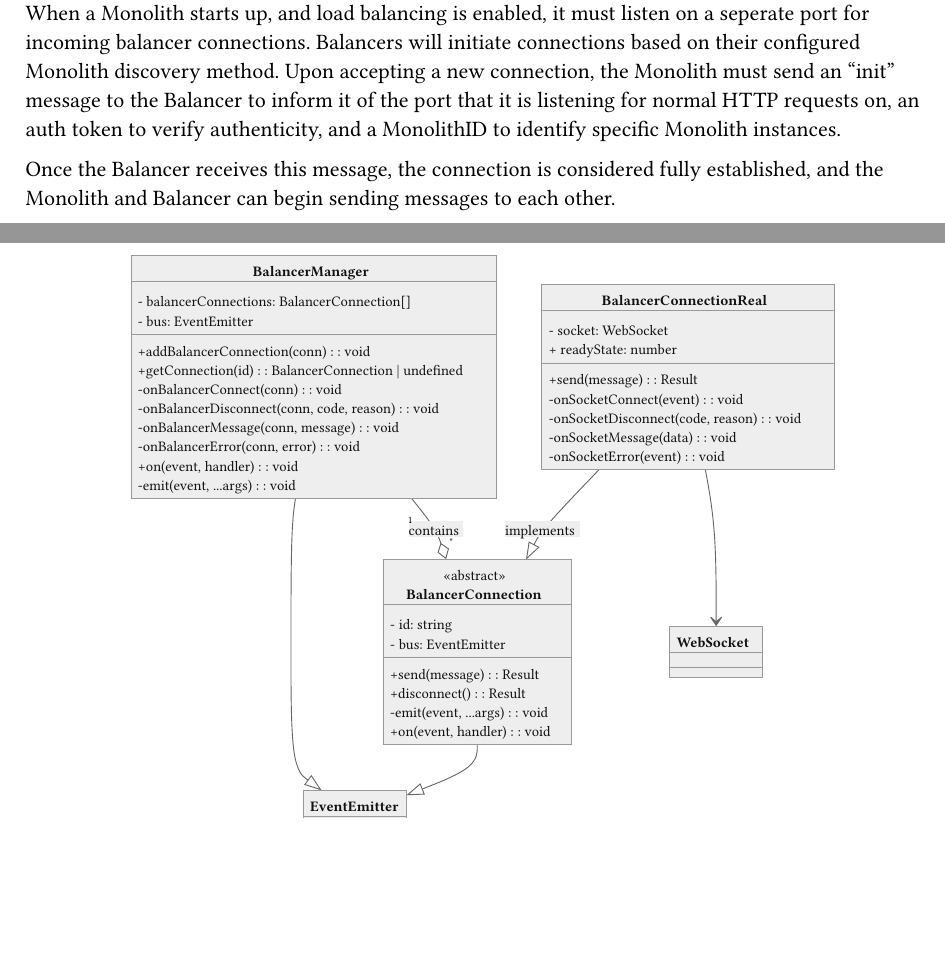
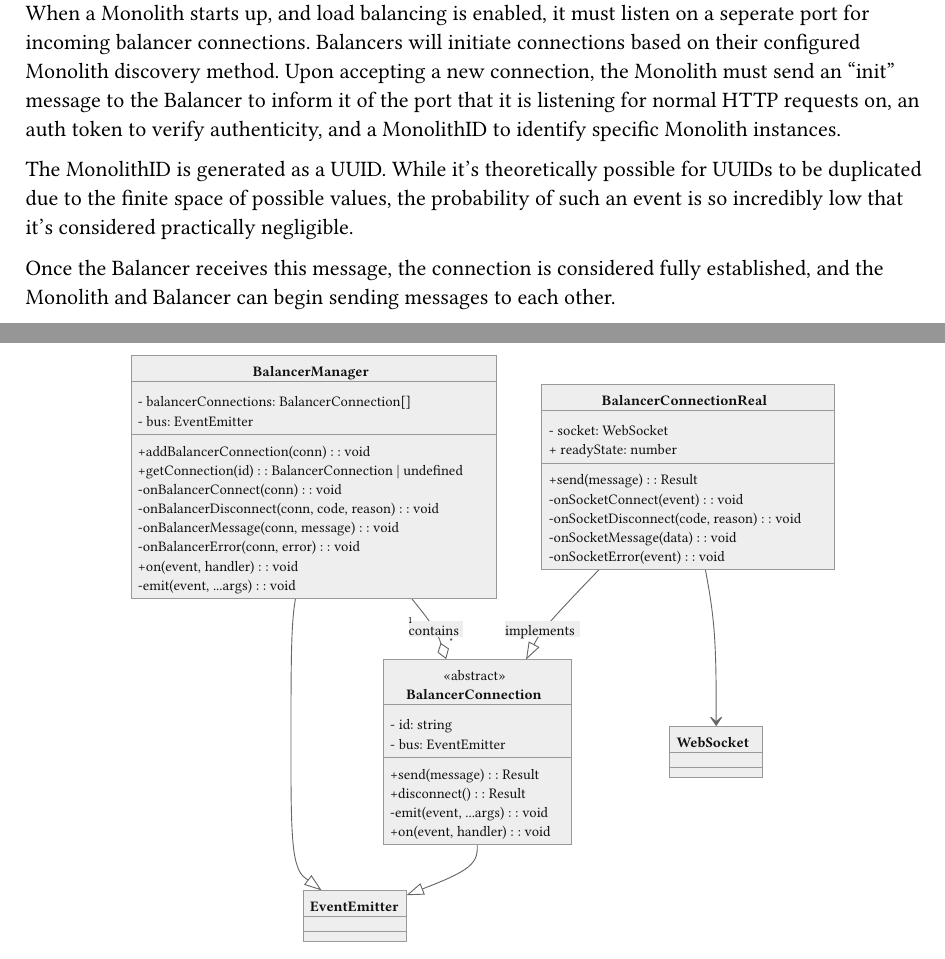
Before and after one commit to dyc3/senior-design, a Typst document (protocol.typ): two parts of pages 2 and 3 of 3, joined at a grey line, cut so that both start at the same text, the shorter picture padded with empty space. Compiled offline with Typst 0.15.

Commit message:
added description of UUID

```diff
--- a/protocol.typ
+++ b/protocol.typ
@@ -86,6 +86,8 @@ These messages conform to the the protocol defined by the #link("https://github.
 
 When a Monolith starts up, and load balancing is enabled, it must listen on a seperate port for incoming balancer connections. Balancers will initiate connections based on their configured Monolith discovery method. Upon accepting a new connection, the Monolith must send an "init" message to the Balancer to inform it of the port that it is listening for normal HTTP requests on, an auth token to verify authenticity, and a MonolithID to identify specific Monolith instances.
 
+The MonolithID is generated as a UUID. While it's theoretically possible for UUIDs to be duplicated due to the finite space of possible values, the probability of such an event is so incredibly low that it's considered practically negligible.
+
 Once the Balancer receives this message, the connection is considered fully established, and the Monolith and Balancer can begin sending messages to each other.
 
 #figure(
```
